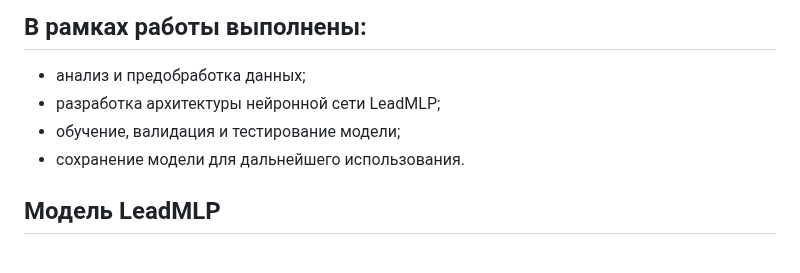
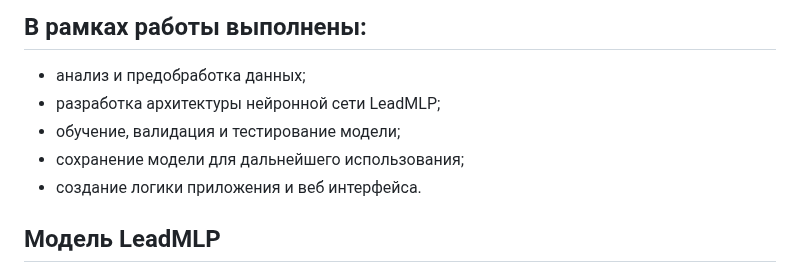
Before and after one commit to Madarakill/LS_EDU, a Markdown page: README.md, the part around one of its changes. Rendered like a GitHub page.

```diff
--- a/README.md
+++ b/README.md
@@ -36,7 +80,8 @@ pip install -r requirements.txt
 - анализ и предобработка данных;
 - разработка архитектуры нейронной сети LeadMLP;
 - обучение, валидация и тестирование модели;
-- сохранение модели для дальнейшего использования.
+- сохранение модели для дальнейшего использования;
+- создание логики приложения и веб интерфейса.
 
 ## Модель LeadMLP
 Представляет собой многослойный перцептрон, принимающий на вход предобработанные табличные данные.
```
Also changed, not shown: other parts of README.md (+44 -0 lines).
